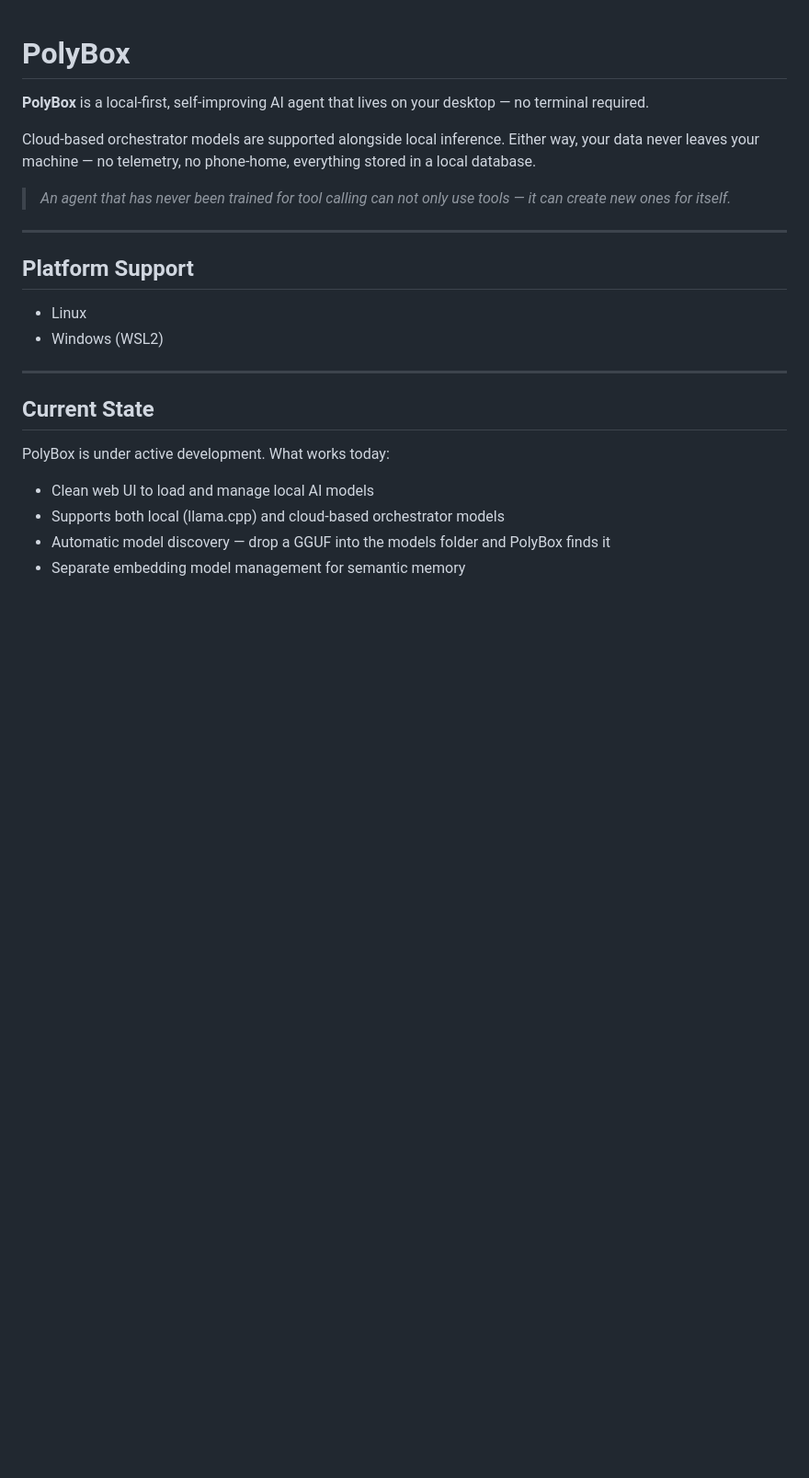
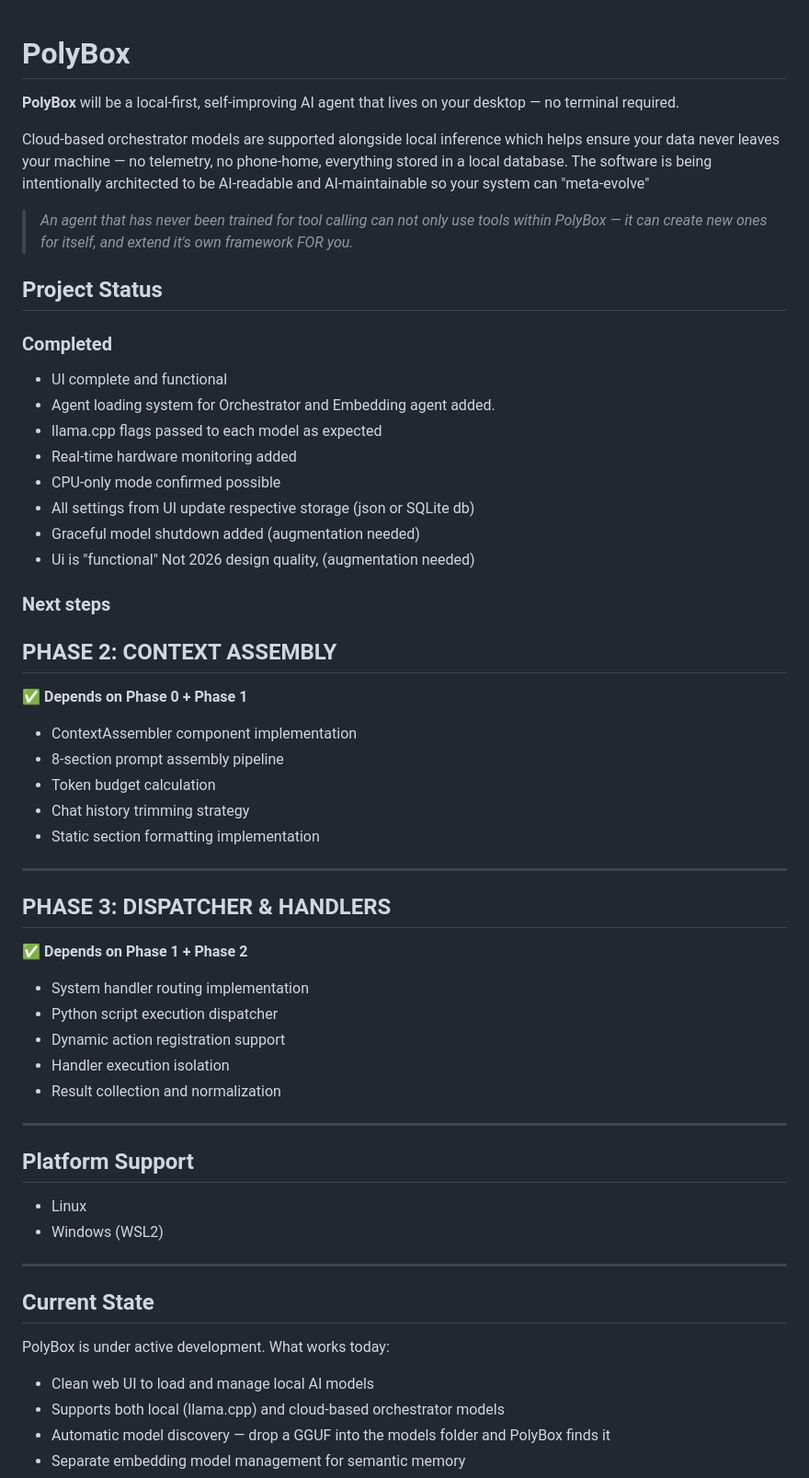
Before and after one commit to ForwardCompatible/PolyBox, a Markdown page: README.md, the part around the change. Shown at 92% size. GitHub-like rendering; blank space fills up the shorter version.

Commit message:
updated eradme with project status so as to not confuse people.

```diff
--- a/README.md
+++ b/README.md
@@ -1,10 +1,40 @@
 # PolyBox
 
-**PolyBox** is a local-first, self-improving AI agent that lives on your desktop — no terminal required.
+**PolyBox** will be a local-first, self-improving AI agent that lives on your desktop — no terminal required.
 
-Cloud-based orchestrator models are supported alongside local inference. Either way, your data never leaves your machine — no telemetry, no phone-home, everything stored in a local database.
+Cloud-based orchestrator models are supported alongside local inference which helps ensure your data never leaves your machine — no telemetry, no phone-home, everything stored in a local database. The software is being intentionally architected to be AI-readable and AI-maintainable so your system can "meta-evolve"
 
-> *An agent that has never been trained for tool calling can not only use tools — it can create new ones for itself.*
+> *An agent that has never been trained for tool calling can not only use tools within PolyBox — it can create new ones for itself, and extend it's own framework FOR you.*
+
+## Project Status
+### Completed
+- UI complete and functional
+- Agent loading system for Orchestrator and Embedding agent added.
+- llama.cpp flags passed to each model as expected
+- Real-time hardware monitoring added
+- CPU-only mode confirmed possible
+- All settings from UI update respective storage (json or SQLite db)
+- Graceful model shutdown added (augmentation needed)
+- Ui is "functional" Not 2026 design quality, (augmentation needed)
+
+### Next steps
+## PHASE 2: CONTEXT ASSEMBLY
+✅ **Depends on Phase 0 + Phase 1**
+ - ContextAssembler component implementation
+ - 8-section prompt assembly pipeline
+ - Token budget calculation
+ - Chat history trimming strategy
+ - Static section formatting implementation
+
+---
+
+## PHASE 3: DISPATCHER & HANDLERS
+✅ **Depends on Phase 1 + Phase 2**
+ - System handler routing implementation
+ - Python script execution dispatcher
+ - Dynamic action registration support
+ - Handler execution isolation
+ - Result collection and normalization
 
 ---
 
```
